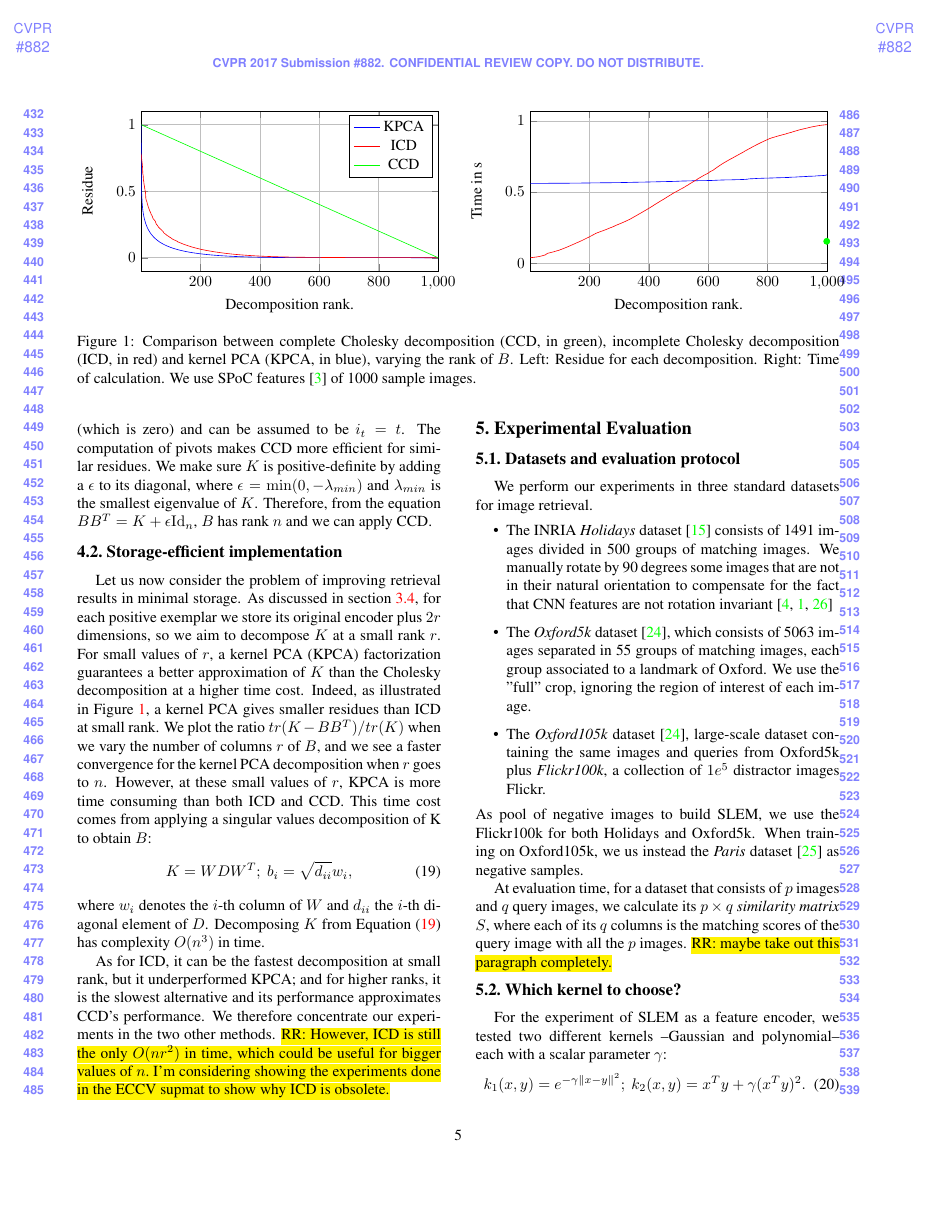
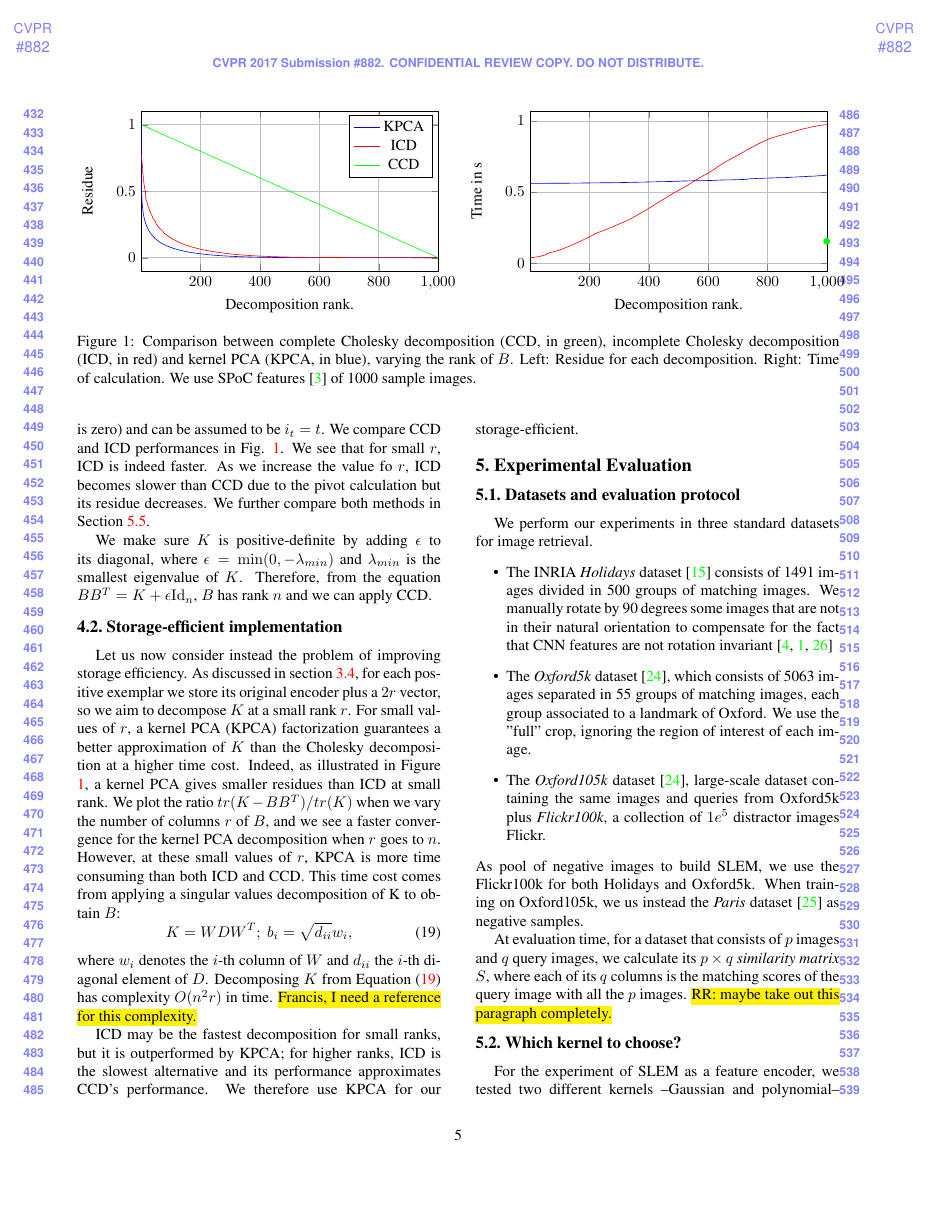
Before and after one commit to rafarez/cvprSub, a LaTeX paper (main_cvpr_review.tex, which reads sec_eff_imp.tex): page 5 of 9. Compiled offline with pdfLaTeX.

Commit message:
Update sec_eff_imp.tex

```diff
--- a/sec_eff_imp.tex
+++ b/sec_eff_imp.tex
@@ -20,5 +21,3 @@ B(i_t, t) = \left(K(i_t,i_t)-\sum_{m=1}^{t-1} B(i_{m},m)  \right)^{\frac{1}{2}},
 B(i_j,t) = 0,\\
 B(i_j, t) = \frac{1}{B(i_t,t)}(K(i_j,i_t)  -\sum_{m=1}^{t-1}B(i_j,m)B(i_t,m)), \end{cases}\label{icd:algo}
 \end{align}
-for all $t<j\le n$. There are two alternatives of Cholesky decomposition. The incomplete Cholesky decomposition (ICD) stops the algorithm (\ref{icd:algo}) after $r$ steps and has complexity $O(nr^2)$. To minimize the residue $\|K-BB^T\|$, the $t$-th pivot is calculated at the end of the $t$-th interaction. In the other hand, the complete Cholesky decomposition (CCD) consists of a full-rank decomposition, \textit{i.e.} the rank $r$ of $B$ is equal to $n$ and it has complexity $O(n^3)$. In this case, the pivots are irrelevant to the final residue (which is zero) and can be assumed to be $i_t=t$. The computation of pivots makes CCD more efficient for similar residues.
-We make sure $K$ is positive-definite by adding a $\epsilon$ to its diagonal, where $\epsilon=\min(0,-\lambda_{min})$ and $\lambda_{min}$ is the smallest eigenvalue of $K$. Therefore, from the equation $BB^T=K+\epsilon\mathrm{Id}_n$, $B$ has rank $n$ and we can apply CCD.
@@ -25,13 +27,17 @@ We make sure $K$ is positive-definite by adding a $\epsilon$ to its diagonal, wh
+In this case, the pivots are irrelevant to the final residue (which is zero) and can be assumed to be $i_t=t$. %The computation of pivots makes CCD more efficient for similar residues.
+We compare CCD and ICD performances in Fig. \ref{fig:residue}. We see that for small $r$, ICD is indeed faster. As we increase the value fo $r$, ICD becomes slower than CCD due to the pivot calculation but its residue decreases. We further compare both methods in Section \ref{time-scale}.
+
+We make sure $K$ is positive-definite by adding $\epsilon$ to its diagonal, where $\epsilon=\min(0,-\lambda_{min})$ and $\lambda_{min}$ is the smallest eigenvalue of $K$. Therefore, from the equation $BB^T=K+\epsilon\mathrm{Id}_n$, $B$ has rank $n$ and we can apply CCD.
 
 \subsection{Storage-efficient implementation}\label{low-rank} %/Low-rank decomposition}
-Let us now consider the problem of improving retrieval results in minimal storage. As discussed in section \ref{simi_score}, for each positive exemplar we store its original encoder plus $2r$ dimensions, so we aim to decompose $K$ at a small rank $r$.
+Let us now consider instead the problem of improving storage efficiency. As discussed in section \ref{simi_score}, for each positive exemplar we store its original encoder plus a $2r$ vector, so we aim to decompose $K$ at a small rank $r$.
 For small values of $r$, a kernel PCA (KPCA) factorization guarantees a better approximation of $K$ than the Cholesky decomposition at a higher time cost. Indeed, as illustrated in Figure \ref{fig:residue}, a kernel PCA gives smaller residues than ICD at small rank. We plot the ratio $tr(K-BB^T)/tr(K)$ when we vary the number of columns $r$ of $B$, and we see a faster convergence for the kernel PCA decomposition when $r$ goes to $n$. However, at these small values of $r$, KPCA is more time consuming than both ICD and CCD. This time cost comes from applying a singular values decomposition of K to obtain $B$:
 \begin{equation}
     K = WDW^T; \ b_i = \sqrt{d_{ii}}w_i, \label{svd}
 \end{equation}
-where $w_i$ denotes the $i$-th column of $W$ and $d_{ii}$ the $i$-th diagonal element of $D$. Decomposing $K$ from Equation~(\ref{svd}) has complexity $O(n^3)$ in time.
+where $w_i$ denotes the $i$-th column of $W$ and $d_{ii}$ the $i$-th diagonal element of $D$. Decomposing $K$ from Equation~(\ref{svd}) has complexity $O(n^2r)$ in time. \hlc{Francis, I need a reference for this complexity.}
 
-As for ICD, it can be the fastest decomposition at small rank, but it underperformed KPCA; and for higher ranks, it is the slowest alternative and its performance approximates CCD's performance. We therefore concentrate our experiments in the two other methods. \hlc{RR: However, ICD is still the only $O(nr^2)$ in time, which could be useful for bigger values of $n$. I'm considering showing the experiments done in the ECCV supmat to show why ICD is obsolete.}
+ICD may be the fastest decomposition for small ranks, but it is outperformed by KPCA; for higher ranks, ICD is the slowest alternative and its performance approximates CCD's performance. We therefore use KPCA for our storage-efficient. %\hlc{RR: However, ICD is still the only $O(nr^2)$ in time, which could be useful for bigger values of $n$. I'm considering showing the experiments done in the ECCV supmat to show why ICD is obsolete.}
 
 %\begin{figure}
 %    \centering
```
Also changed, not shown: sec_eff_imp.tex (8 more changed lines).
